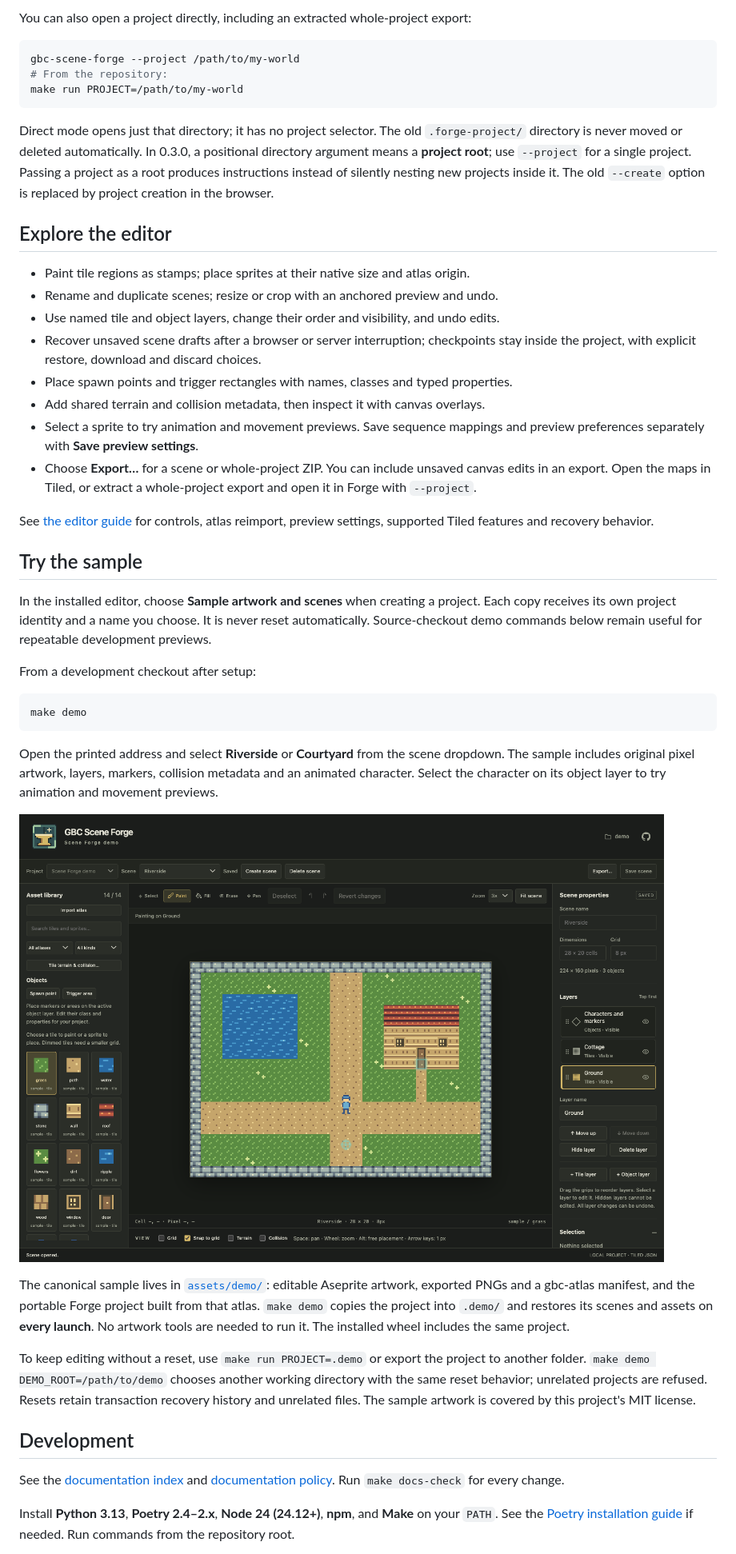
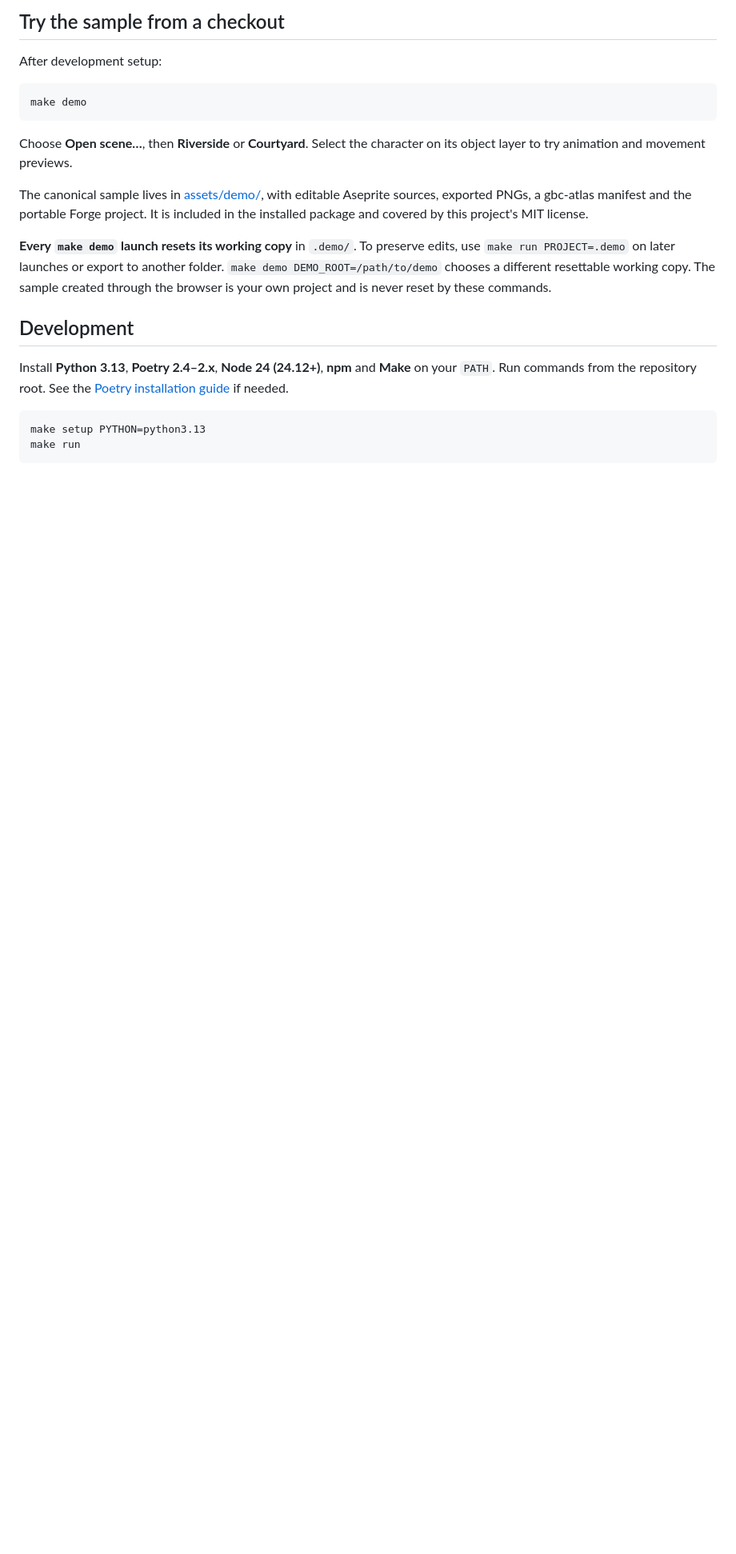
Before and after one commit to cliffom/gbc-scene-forge, a Markdown page: README.md, the part around one of its changes. Shown at 80% size. GitHub-like rendering; pictures changed too: docs/screenshots/standalone-demo.png; blank space fills up the shorter version.

````diff
--- a/README.md
+++ b/README.md
@@ -166,75 +204,33 @@ make run
 
-You can also open a project directly, including an extracted whole-project export:
+## Try the sample from a checkout
 
-```sh
-gbc-scene-forge --project /path/to/my-world
-# From the repository:
-make run PROJECT=/path/to/my-world
-```
-
-Direct mode opens just that directory; it has no project selector. The old
-`.forge-project/` directory is never moved or deleted automatically. In 0.3.0, a
-positional directory argument means a **project root**; use `--project` for a
-single project. Passing a project as a root produces instructions instead of
-silently nesting new projects inside it. The old `--create` option is replaced by
-project creation in the browser.
-
-## Explore the editor
-
-- Paint tile regions as stamps; place sprites at their native size and atlas origin.
-- Rename and duplicate scenes; resize or crop with an anchored preview and undo.
-- Use named tile and object layers, change their order and visibility, and undo edits.
-- Recover unsaved scene drafts after a browser or server interruption; checkpoints
-  stay inside the project, with explicit restore, download and discard choices.
-- Place spawn points and trigger rectangles with names, classes and typed properties.
-- Add shared terrain and collision metadata, then inspect it with canvas overlays.
-- Select a sprite to try animation and movement previews. Save sequence mappings
-  and preview preferences separately with **Save preview settings**.
-- Choose **Export…** for a scene or whole-project ZIP. You can include unsaved
-  canvas edits in an export. Open the maps in Tiled, or extract a whole-project
-  export and open it in Forge with `--project`.
-
-See [the editor guide](docs/STANDALONE.md) for controls, atlas reimport, preview
-settings, supported Tiled features and recovery behavior.
-
-## Try the sample
-
-In the installed editor, choose **Sample artwork and scenes** when creating a
-project. Each copy receives its own project identity and a name you choose. It is
-never reset automatically. Source-checkout demo commands below remain useful for
-repeatable development previews.
-
-From a development checkout after setup:
+After development setup:
 
 ```sh
 make demo
 ```
 
-Open the printed address and select **Riverside** or **Courtyard** from the scene
-dropdown. The sample includes original pixel artwork, layers, markers,
-collision metadata and an animated character. Select the character on its object
-layer to try animation and movement previews.
+Choose **Open scene…**, then **Riverside** or **Courtyard**. Select the character
+on its object layer to try animation and movement previews.
 
-![The editable sample project](docs/screenshots/standalone-demo.png)
+The canonical sample lives in [assets/demo/](assets/demo/README.md), with editable
+Aseprite sources, exported PNGs, a gbc-atlas manifest and the portable Forge project.
+It is included in the installed package and covered by this project's MIT license.
 
-The canonical sample lives in [`assets/demo/`](assets/demo/README.md): editable
-Aseprite artwork, exported PNGs and a gbc-atlas manifest, and the portable Forge
-project built from that atlas. `make demo` copies the project into `.demo/` and
-restores its scenes and assets on **every launch**. No artwork tools are needed
-to run it. The installed wheel includes the same project.
-
-To keep editing without a reset, use `make run PROJECT=.demo` or export the project
-to another folder. `make demo DEMO_ROOT=/path/to/demo` chooses another working
-directory with the same reset behavior; unrelated projects are refused. Resets
-retain transaction recovery history and unrelated files. The sample artwork is
-covered by this project's MIT license.
+**Every `make demo` launch resets its working copy** in `.demo/`. To preserve edits,
+use `make run PROJECT=.demo` on later launches or export to another folder.
+`make demo DEMO_ROOT=/path/to/demo` chooses a different resettable working copy.
+The sample created through the browser is your own project and is never reset
+by these commands.
 
 ## Development
 
-See the [documentation index](docs/README.md) and
-[documentation policy](docs/DOCUMENTATION.md). Run `make docs-check` for every change.
+Install **Python 3.13**, **Poetry 2.4–2.x**, **Node 24 (24.12+)**, **npm** and **Make**
+on your `PATH`. Run commands from the repository root. See the
+[Poetry installation guide](https://python-poetry.org/docs/#installation) if needed.
 
-Install **Python 3.13**, **Poetry 2.4–2.x**, **Node 24 (24.12+)**, **npm**, and **Make**
-on your `PATH`. See the [Poetry installation guide](https://python-poetry.org/docs/#installation)
-if needed. Run commands from the repository root.
+```sh
+make setup PYTHON=python3.13
+make run
+```
 
````
Also changed, not shown: other parts of README.md (+179 -200 lines), docs/screenshots/native-artwork.png (added), docs/screenshots/project-selector.png.
